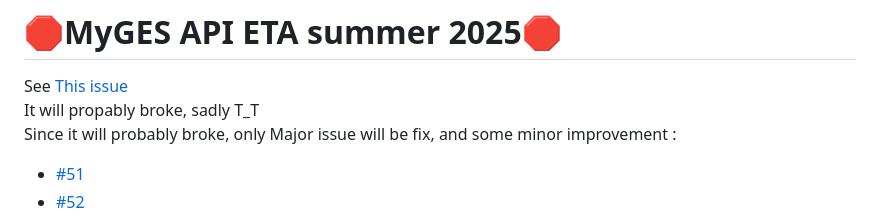
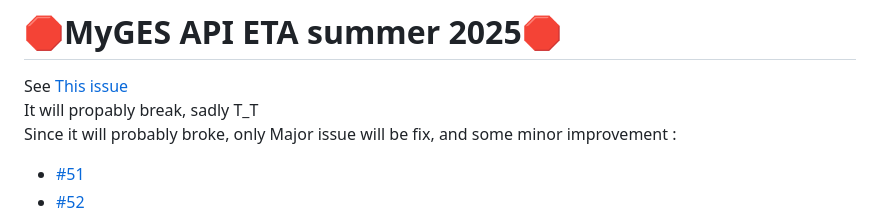
Before and after one commit to Spatulox/MyGesClient, a Markdown page: README.md, the part around the change. Drawn GitHub-style.

```diff
--- a/README.md
+++ b/README.md
@@ -1,6 +1,6 @@
 # 🛑MyGES API ETA summer 2025🛑
 See [This issue](https://github.com/SebPautot/myges-documentation/issues/2)<br>
-It will propably broke, sadly T_T<br>
+It will propably break, sadly T_T<br>
 Since it will probably broke, only Major issue will be fix, and some minor improvement :
 - [#51](https://github.com/Spatulox/MyGesClient/issues/51)
 - [#52](https://github.com/Spatulox/MyGesClient/issues/52)
```
